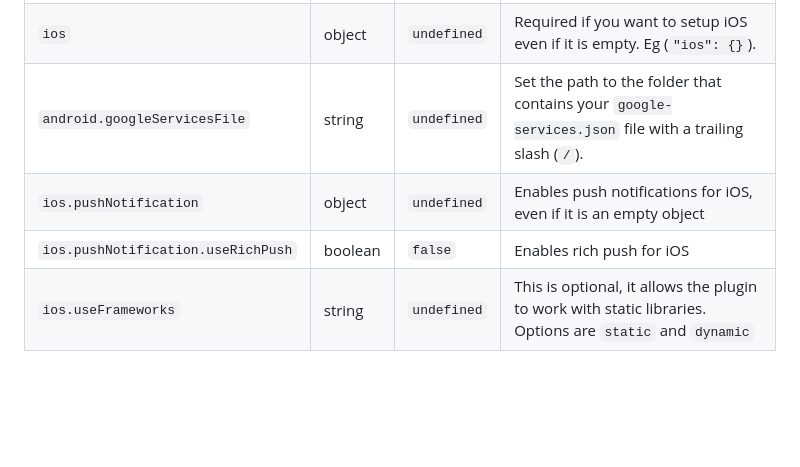
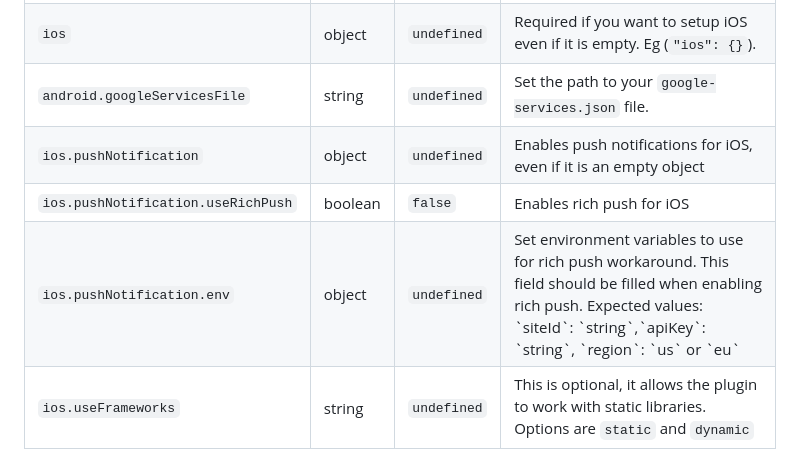
Before and after one commit to customerio/customerio-expo-plugin, a Markdown page: README.md, the part around the change. Rendered like a GitHub page; blank space fills up the shorter version.

Commit message:
minor doc fix

```diff
--- a/README.md
+++ b/README.md
@@ -122,7 +122,7 @@ The `customerio-expo-plugin` supports the following configuration options. In mo
             <td><code>android.googleServicesFile</code></td>
             <td>string</td>
             <td><code>undefined</code></td>
-            <td>Set the path to the folder that contains your <code>google-services.json</code> file with a trailing slash (<code>/</code>).</td>
+            <td>Set the path to your <code>google-services.json</code> file.</td>
         </tr>
         <tr>
             <td><code>ios.pushNotification</code></td>
@@ -135,6 +135,12 @@ The `customerio-expo-plugin` supports the following configuration options. In mo
             <td>boolean</td>
             <td><code>false</code></td>
             <td>Enables rich push for iOS</td>
+        </tr>
+        <tr>
+            <td style="white-space:nowrap;"><code>ios.pushNotification.env</code></td>
+            <td>object</td>
+            <td><code>undefined</code></td>
+            <td>Set environment variables to use for rich push workaround. This field should be filled when enabling rich push. Expected values: `siteId`: `string`,`apiKey`: `string`, `region`: `us` or `eu`</td>
         </tr>
         <tr>
             <td style="white-space:nowrap;"><code>ios.useFrameworks</code></td>
```
